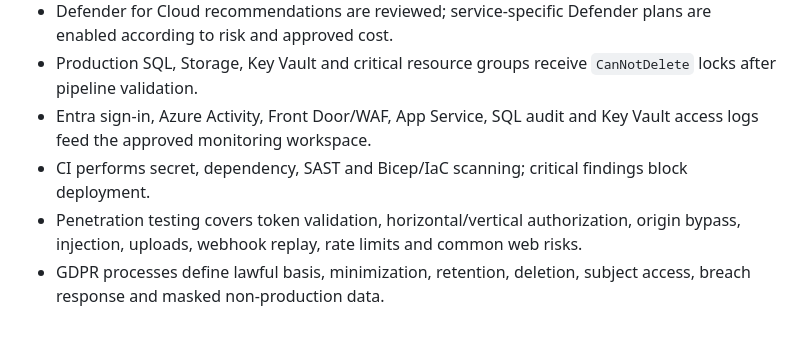
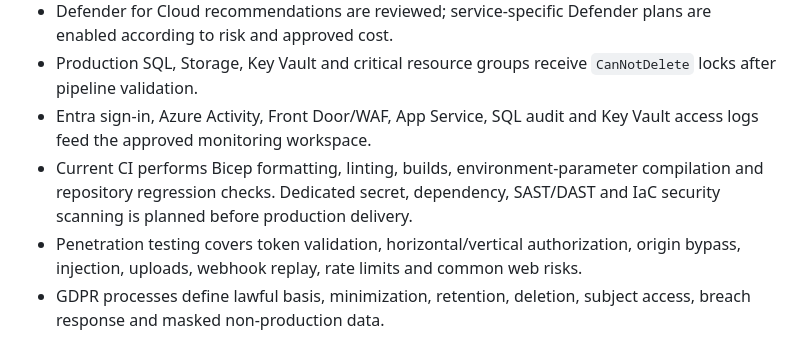
Before and after one commit to Amin-Azad/nordic-shopping-cloud-transformation, a Markdown page: docs/architecture/04-target-architecture.md, the part around the change. Drawn GitHub-style.

```diff
--- a/docs/architecture/04-target-architecture.md
+++ b/docs/architecture/04-target-architecture.md
@@ -561,7 +561,7 @@ Failback is a planned change: stabilize WEU → confirm replication direction an
 - Defender for Cloud recommendations are reviewed; service-specific Defender plans are enabled according to risk and approved cost.
 - Production SQL, Storage, Key Vault and critical resource groups receive `CanNotDelete` locks after pipeline validation.
 - Entra sign-in, Azure Activity, Front Door/WAF, App Service, SQL audit and Key Vault access logs feed the approved monitoring workspace.
-- CI performs secret, dependency, SAST and Bicep/IaC scanning; critical findings block deployment.
+- Current CI performs Bicep formatting, linting, builds, environment-parameter compilation and repository regression checks. Dedicated secret, dependency, SAST/DAST and IaC security scanning is planned before production delivery.
 - Penetration testing covers token validation, horizontal/vertical authorization, origin bypass, injection, uploads, webhook replay, rate limits and common web risks.
 - GDPR processes define lawful basis, minimization, retention, deletion, subject access, breach response and masked non-production data.
 - Admin Portal access requires workforce Entra ID, phishing-resistant MFA where supported, a compliant managed device, named employee roles and Conditional Access backed by Entra ID P1 or an equivalent Microsoft 365 licence. Country/IP filtering is supplemental and never the primary control. Vendor guests cannot receive admin roles.
```
Also changed, not shown: README.md (+1 -0 lines), docs/architecture/10-architecture-decisions.md (+1 -1 lines).
